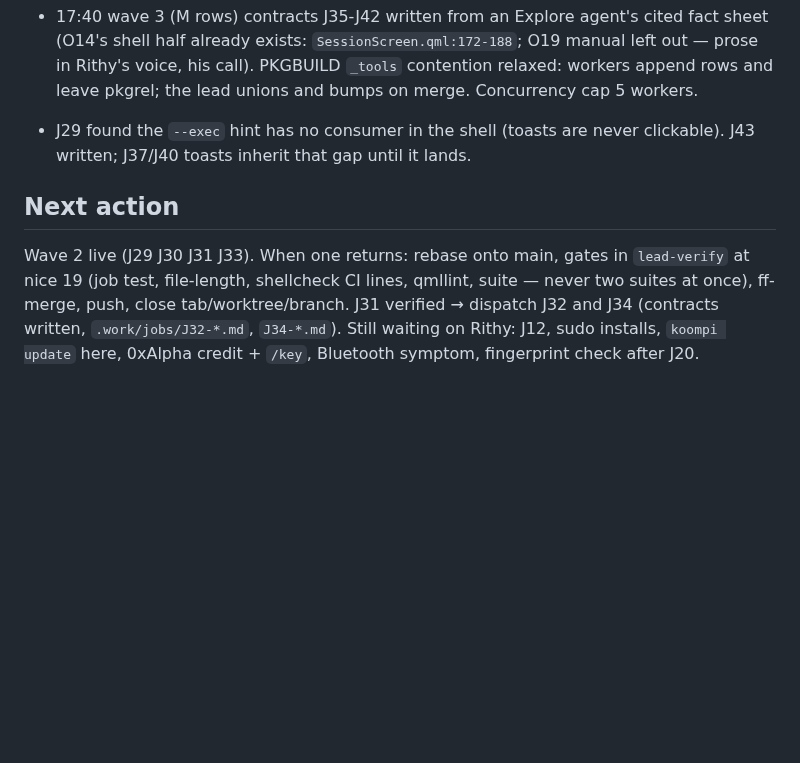
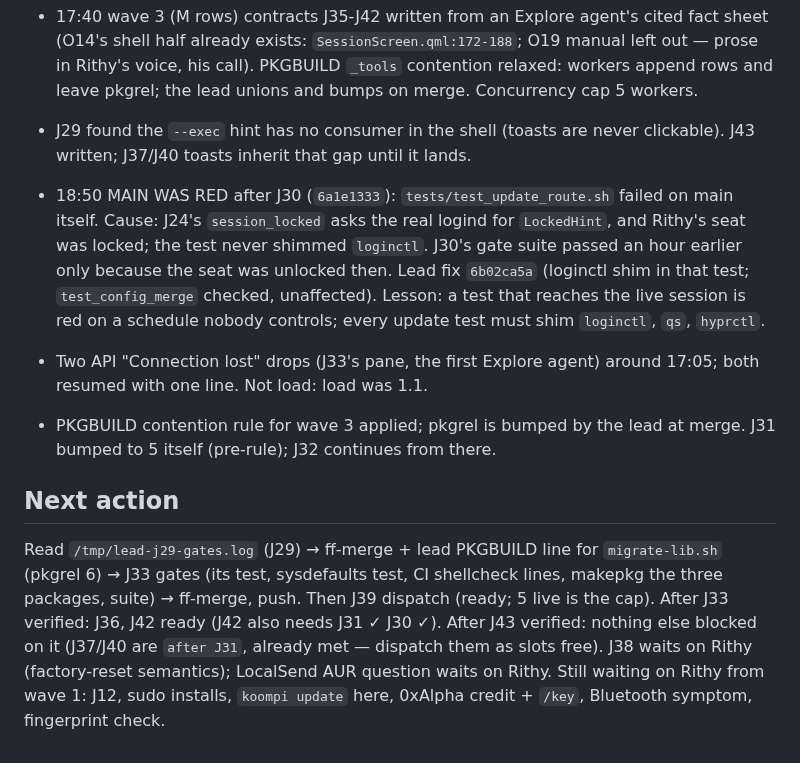
Before and after one commit to koompi/desktop, a Markdown page: .work/LEAD.md, the part around one of its changes. Rendered like a GitHub page; blank space fills up the shorter version.

```diff
--- a/.work/LEAD.md
+++ b/.work/LEAD.md
@@ -123,6 +124,10 @@ Watcher: Monitor loop, 45 s.
 
 - J29 found the `--exec` hint has no consumer in the shell (toasts are never clickable). J43 written; J37/J40 toasts inherit that gap until it lands.
 
+- 18:50 MAIN WAS RED after J30 (`6a1e1333`): `tests/test_update_route.sh` failed on main itself. Cause: J24's `session_locked` asks the real logind for `LockedHint`, and Rithy's seat was locked; the test never shimmed `loginctl`. J30's gate suite passed an hour earlier only because the seat was unlocked then. Lead fix `6b02ca5a` (loginctl shim in that test; `test_config_merge` checked, unaffected). Lesson: a test that reaches the live session is red on a schedule nobody controls; every update test must shim `loginctl`, `qs`, `hyprctl`.
+- Two API "Connection lost" drops (J33's pane, the first Explore agent) around 17:05; both resumed with one line. Not load: load was 1.1.
+- PKGBUILD contention rule for wave 3 applied; pkgrel is bumped by the lead at merge. J31 bumped to 5 itself (pre-rule); J32 continues from there.
+
 ## Next action
 
-Wave 2 live (J29 J30 J31 J33). When one returns: rebase onto main, gates in `lead-verify` at nice 19 (job test, file-length, shellcheck CI lines, qmllint, suite — never two suites at once), ff-merge, push, close tab/worktree/branch. J31 verified → dispatch J32 and J34 (contracts written, `.work/jobs/J32-*.md`, `J34-*.md`). Still waiting on Rithy: J12, sudo installs, `koompi update` here, 0xAlpha credit + `/key`, Bluetooth symptom, fingerprint check after J20.
+Read `/tmp/lead-j29-gates.log` (J29) → ff-merge + lead PKGBUILD line for `migrate-lib.sh` (pkgrel 6) → J33 gates (its test, sysdefaults test, CI shellcheck lines, makepkg the three packages, suite) → ff-merge, push. Then J39 dispatch (ready; 5 live is the cap). After J33 verified: J36, J42 ready (J42 also needs J31 ✓ J30 ✓). After J43 verified: nothing else blocked on it (J37/J40 are `after J31`, already met — dispatch them as slots free). J38 waits on Rithy (factory-reset semantics); LocalSend AUR question waits on Rithy. Still waiting on Rithy from wave 1: J12, sudo installs, `koompi update` here, 0xAlpha credit + `/key`, Bluetooth symptom, fingerprint check.
```
Also changed, not shown: other parts of .work/LEAD.md (+16 -15 lines).
